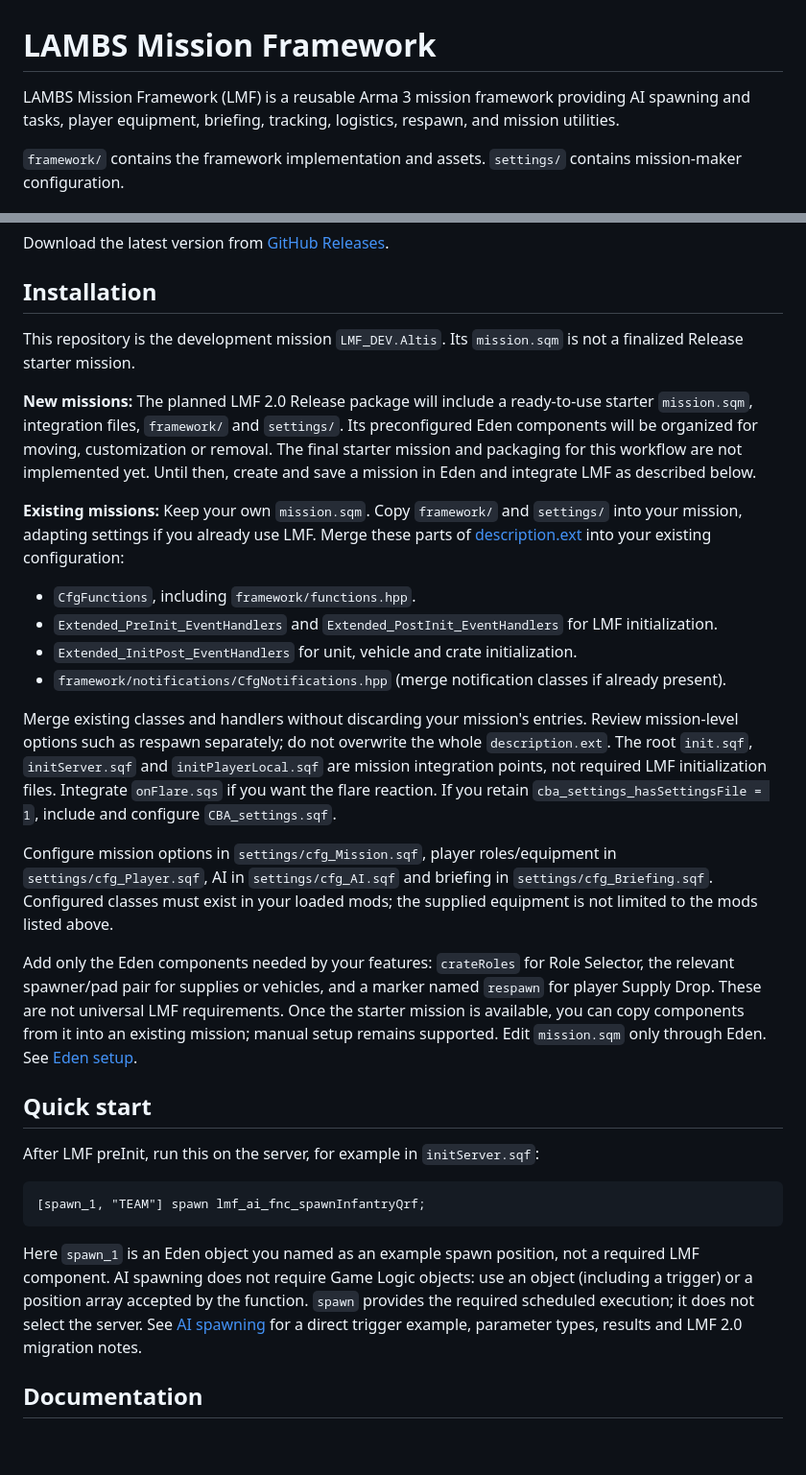
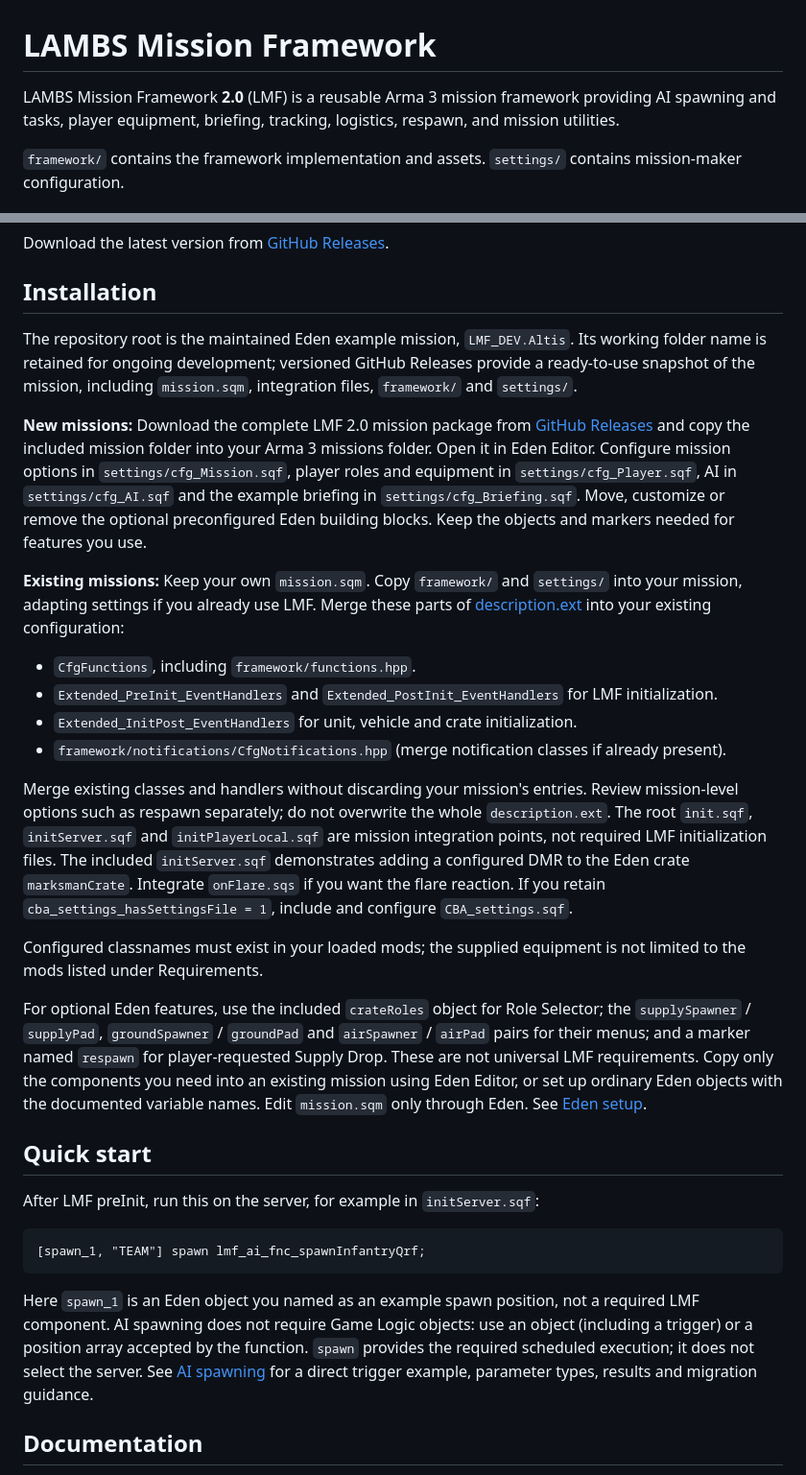
Before and after one commit to Liquidtracer/lambs-mission-framework, a Markdown page: README.md, 2 parts joined by grey strips. Shown at 96% size. GitHub-like rendering; blank space fills up the shorter version.

Commit message:
docs: prepare LMF 2.0 release presentation

````diff
--- a/README.md
+++ b/README.md
@@ -1,6 +1,6 @@
 # LAMBS Mission Framework
 
-LAMBS Mission Framework (LMF) is a reusable Arma 3 mission framework providing AI spawning and tasks, player equipment, briefing, tracking, logistics, respawn, and mission utilities.
+LAMBS Mission Framework **2.0** (LMF) is a reusable Arma 3 mission framework providing AI spawning and tasks, player equipment, briefing, tracking, logistics, respawn, and mission utilities.
 
 `framework/` contains the framework implementation and assets. `settings/` contains mission-maker configuration.
 
@@ -19,9 +19,9 @@ Download the latest version from [GitHub Releases](https://github.com/alexandert
 
 ## Installation
 
-This repository is the development mission `LMF_DEV.Altis`. Its `mission.sqm` is not a finalized Release starter mission.
+The repository root is the maintained Eden example mission, `LMF_DEV.Altis`. Its working folder name is retained for ongoing development; versioned GitHub Releases provide a ready-to-use snapshot of the mission, including `mission.sqm`, integration files, `framework/` and `settings/`.
 
-**New missions:** The planned LMF 2.0 Release package will include a ready-to-use starter `mission.sqm`, integration files, `framework/` and `settings/`. Its preconfigured Eden components will be organized for moving, customization or removal. The final starter mission and packaging for this workflow are not implemented yet. Until then, create and save a mission in Eden and integrate LMF as described below.
+**New missions:** Download the complete LMF 2.0 mission package from [GitHub Releases](https://github.com/alexandertoftesund/lambs-mission-framework/releases) and copy the included mission folder into your Arma 3 missions folder. Open it in Eden Editor. Configure mission options in `settings/cfg_Mission.sqf`, player roles and equipment in `settings/cfg_Player.sqf`, AI in `settings/cfg_AI.sqf` and the example briefing in `settings/cfg_Briefing.sqf`. Move, customize or remove the optional preconfigured Eden building blocks. Keep the objects and markers needed for features you use.
 
 **Existing missions:** Keep your own `mission.sqm`. Copy `framework/` and `settings/` into your mission, adapting settings if you already use LMF. Merge these parts of [description.ext](description.ext) into your existing configuration:
 
@@ -30,11 +30,11 @@ This repository is the development mission `LMF_DEV.Altis`. Its `mission.sqm` is
 - `Extended_InitPost_EventHandlers` for unit, vehicle and crate initialization.
 - `framework/notifications/CfgNotifications.hpp` (merge notification classes if already present).
 
-Merge existing classes and handlers without discarding your mission's entries. Review mission-level options such as respawn separately; do not overwrite the whole `description.ext`. The root `init.sqf`, `initServer.sqf` and `initPlayerLocal.sqf` are mission integration points, not required LMF initialization files. Integrate `onFlare.sqs` if you want the flare reaction. If you retain `cba_settings_hasSettingsFile = 1`, include and configure `CBA_settings.sqf`.
+Merge existing classes and handlers without discarding your mission's entries. Review mission-level options such as respawn separately; do not overwrite the whole `description.ext`. The root `init.sqf`, `initServer.sqf` and `initPlayerLocal.sqf` are mission integration points, not required LMF initialization files. The included `initServer.sqf` demonstrates adding a configured DMR to the Eden crate `marksmanCrate`. Integrate `onFlare.sqs` if you want the flare reaction. If you retain `cba_settings_hasSettingsFile = 1`, include and configure `CBA_settings.sqf`.
 
-Configure mission options in `settings/cfg_Mission.sqf`, player roles/equipment in `settings/cfg_Player.sqf`, AI in `settings/cfg_AI.sqf` and briefing in `settings/cfg_Briefing.sqf`. Configured classes must exist in your loaded mods; the supplied equipment is not limited to the mods listed above.
+Configured classnames must exist in your loaded mods; the supplied equipment is not limited to the mods listed under Requirements.
 
-Add only the Eden components needed by your features: `crateRoles` for Role Selector, the relevant spawner/pad pair for supplies or vehicles, and a marker named `respawn` for player Supply Drop. These are not universal LMF requirements. Once the starter mission is available, you can copy components from it into an existing mission; manual setup remains supported. Edit `mission.sqm` only through Eden. See [Eden setup](docs/mission-maker-reference.md#eden-setup-and-release-workflow).
+For optional Eden features, use the included `crateRoles` object for Role Selector; the `supplySpawner` / `supplyPad`, `groundSpawner` / `groundPad` and `airSpawner` / `airPad` pairs for their menus; and a marker named `respawn` for player-requested Supply Drop. These are not universal LMF requirements. Copy only the components you need into an existing mission using Eden Editor, or set up ordinary Eden objects with the documented variable names. Edit `mission.sqm` only through Eden. See [Eden setup](docs/mission-maker-reference.md#eden-setup-and-release-workflow).
 
 ## Quick start
 
@@ -44,7 +44,7 @@ After LMF preInit, run this on the server, for example in `initServer.sqf`:
 [spawn_1, "TEAM"] spawn lmf_ai_fnc_spawnInfantryQrf;
 ```
 
-Here `spawn_1` is an Eden object you named as an example spawn position, not a required LMF component. AI spawning does not require Game Logic objects: use an object (including a trigger) or a position array accepted by the function. `spawn` provides the required scheduled execution; it does not select the server. See [AI spawning](docs/mission-maker-reference.md#ai-spawning) for a direct trigger example, parameter types, results and LMF 2.0 migration notes.
+Here `spawn_1` is an Eden object you named as an example spawn position, not a required LMF component. AI spawning does not require Game Logic objects: use an object (including a trigger) or a position array accepted by the function. `spawn` provides the required scheduled execution; it does not select the server. See [AI spawning](docs/mission-maker-reference.md#ai-spawning) for a direct trigger example, parameter types, results and migration guidance.
 
 ## Documentation
 
````
